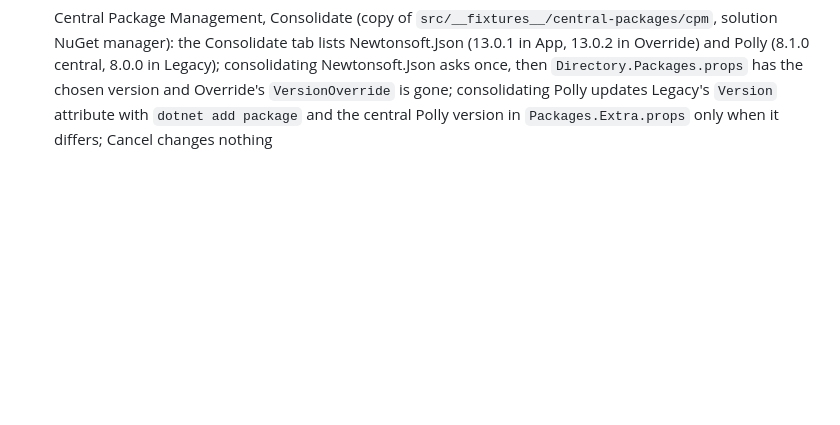
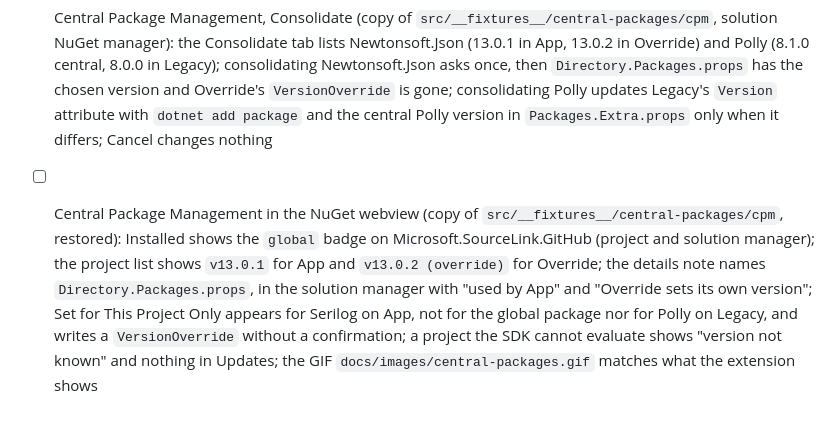
Before and after one commit to hempe/vscode-dot-studio, a Markdown page: docs/manual-testing.md, the part around the change. Rendered like a GitHub page; blank space fills up the shorter version.

Commit message:
Central packages: override and global labels, where a version comes from, Set for This Project Only; GIF
Co-Authored-By: Claude Sonnet 5.5 <noreply@anthropic.com>

```diff
--- a/docs/manual-testing.md
+++ b/docs/manual-testing.md
@@ -74,3 +74,4 @@ Features that unit and integration tests cover, but that still need a run in VS
 - [ ] Central Package Management, install and update (copy of `src/__fixtures__/central-packages/cpm`): NuGet manager on App > Installed > Serilog > another version > Install: the confirmation names OptOut; Update All Projects changes the `PackageVersion` in `Directory.Packages.props` (formatting and comments kept) and both trees show the new version after the restore; again with Set for This Project Only: App's `.csproj` gets `VersionOverride`, OptOut keeps the central version; Polly (in the imported `Packages.Extra.props`) is changed in that file; Browse > Humanizer.Core > Install on GlobalOnly adds a `PackageReference` without `Version` and a `PackageVersion`; Legacy (CPM off) still gets a `Version` attribute
 - [ ] Central Package Management, global packages and uninstall: Uninstall Microsoft.SourceLink.GitHub on App names App, GlobalOnly, Override; Remove from This Project Only adds `<GlobalPackageReference Remove=... />` to App only; Remove for All Projects deletes the `GlobalPackageReference`; Install on OptOut takes its opt-out back; Uninstall Polly from App asks whether to remove its now unused `PackageVersion` (Remove / Cancel both behave); Update Selected on the solution's Updates tab with two central packages asks once
 - [ ] Central Package Management, Consolidate (copy of `src/__fixtures__/central-packages/cpm`, solution NuGet manager): the Consolidate tab lists Newtonsoft.Json (13.0.1 in App, 13.0.2 in Override) and Polly (8.1.0 central, 8.0.0 in Legacy); consolidating Newtonsoft.Json asks once, then `Directory.Packages.props` has the chosen version and Override's `VersionOverride` is gone; consolidating Polly updates Legacy's `Version` attribute with `dotnet add package` and the central Polly version in `Packages.Extra.props` only when it differs; Cancel changes nothing
+- [ ] Central Package Management in the NuGet webview (copy of `src/__fixtures__/central-packages/cpm`, restored): Installed shows the `global` badge on Microsoft.SourceLink.GitHub (project and solution manager); the project list shows `v13.0.1` for App and `v13.0.2 (override)` for Override; the details note names `Directory.Packages.props`, in the solution manager with "used by App" and "Override sets its own version"; Set for This Project Only appears for Serilog on App, not for the global package nor for Polly on Legacy, and writes a `VersionOverride` without a confirmation; a project the SDK cannot evaluate shows "version not known" and nothing in Updates; the GIF `docs/images/central-packages.gif` matches what the extension shows
```
Also changed, not shown: docs/nuget.md (+4 -0 lines), docs/images/central-packages.gif (added), 9 other files.
